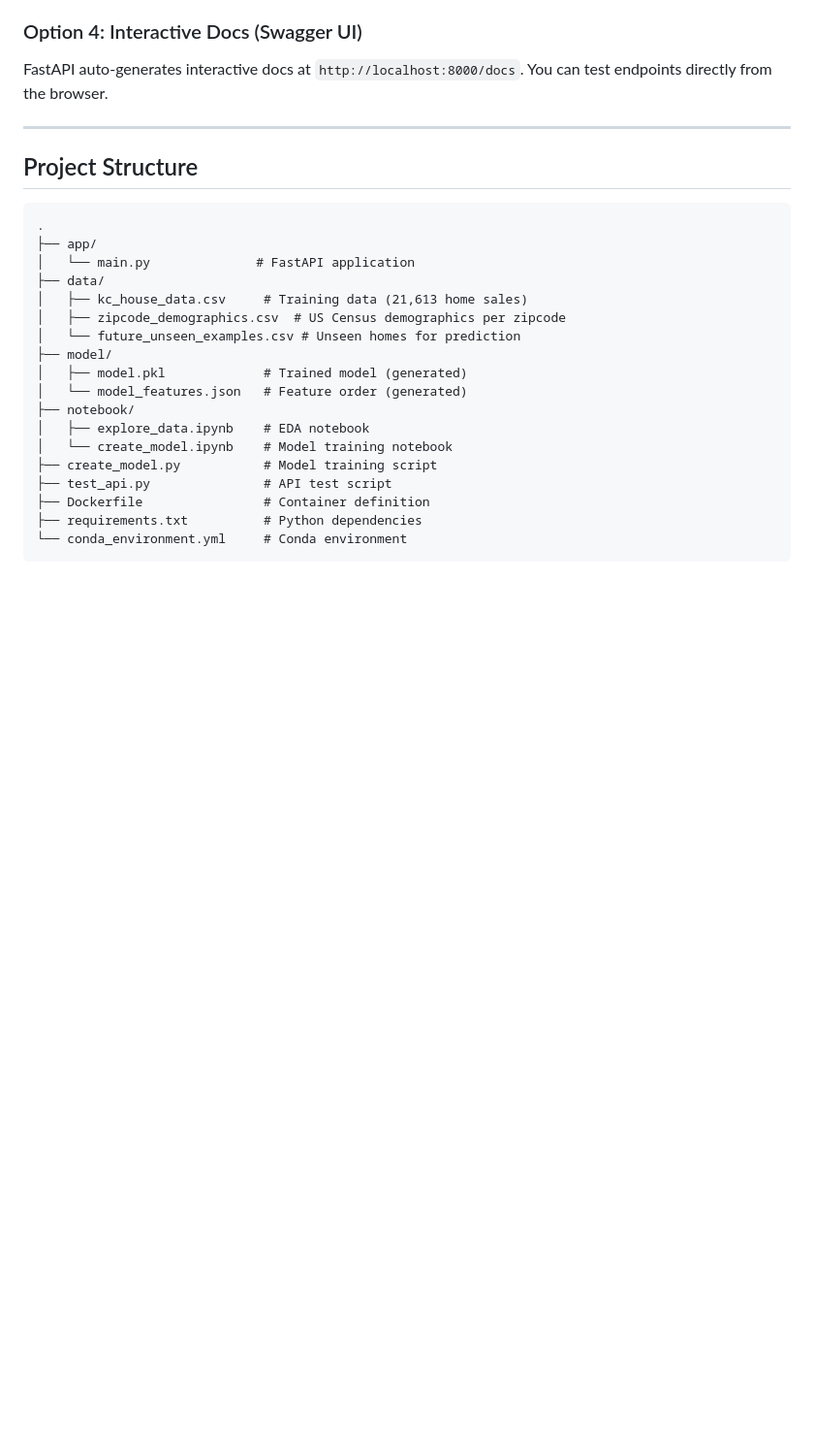
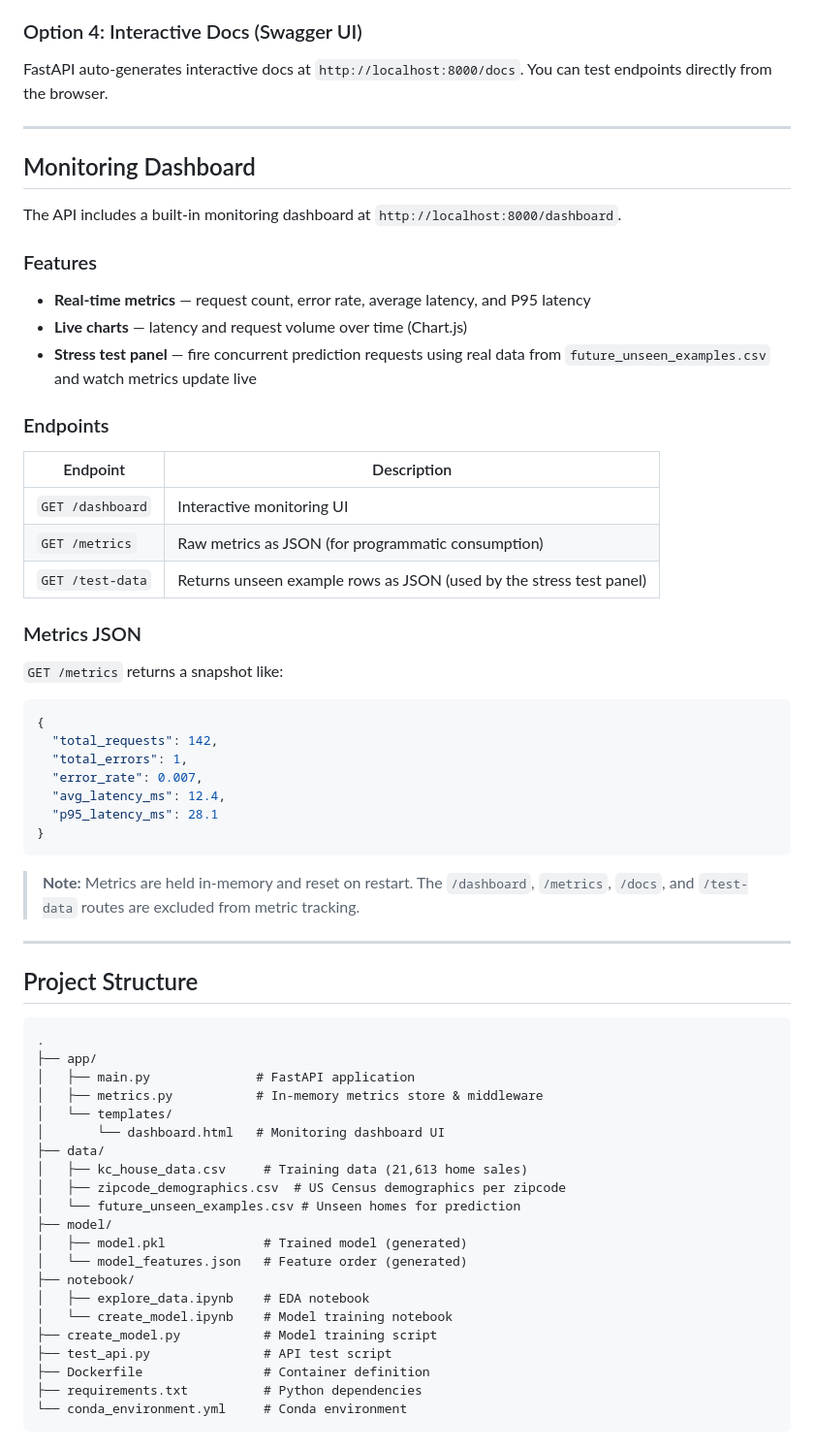
Before and after one commit to hugosouto/phdata-mle-project-challenge, a Markdown page: README.md, the part around the change. Shown at 97% size. Drawn GitHub-style; blank space fills up the shorter version.

Commit message:
Add monitoring dashboard with real-time metrics and stress test panel

````diff
--- a/README.md
+++ b/README.md
@@ -224,12 +224,51 @@ FastAPI auto-generates interactive docs at `http://localhost:8000/docs`. You can
 
 ---
 
+## Monitoring Dashboard
+
+The API includes a built-in monitoring dashboard at `http://localhost:8000/dashboard`.
+
+### Features
+
+- **Real-time metrics** — request count, error rate, average latency, and P95 latency
+- **Live charts** — latency and request volume over time (Chart.js)
+- **Stress test panel** — fire concurrent prediction requests using real data from `future_unseen_examples.csv` and watch metrics update live
+
+### Endpoints
+
+| Endpoint | Description |
+| --- | --- |
+| `GET /dashboard` | Interactive monitoring UI |
+| `GET /metrics` | Raw metrics as JSON (for programmatic consumption) |
+| `GET /test-data` | Returns unseen example rows as JSON (used by the stress test panel) |
+
+### Metrics JSON
+
+`GET /metrics` returns a snapshot like:
+
+```json
+{
+  "total_requests": 142,
+  "total_errors": 1,
+  "error_rate": 0.007,
+  "avg_latency_ms": 12.4,
+  "p95_latency_ms": 28.1
+}
+```
+
+> **Note:** Metrics are held in-memory and reset on restart. The `/dashboard`, `/metrics`, `/docs`, and `/test-data` routes are excluded from metric tracking.
+
+---
+
 ## Project Structure
 
 ```
 .
 ├── app/
-│   └── main.py              # FastAPI application
+│   ├── main.py              # FastAPI application
+│   ├── metrics.py           # In-memory metrics store & middleware
+│   └── templates/
+│       └── dashboard.html   # Monitoring dashboard UI
 ├── data/
 │   ├── kc_house_data.csv     # Training data (21,613 home sales)
 │   ├── zipcode_demographics.csv  # US Census demographics per zipcode
````
